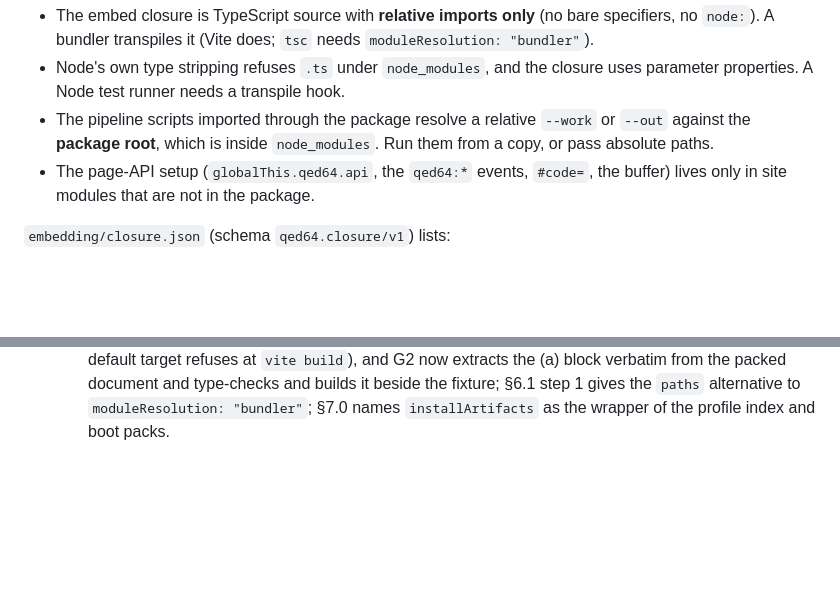
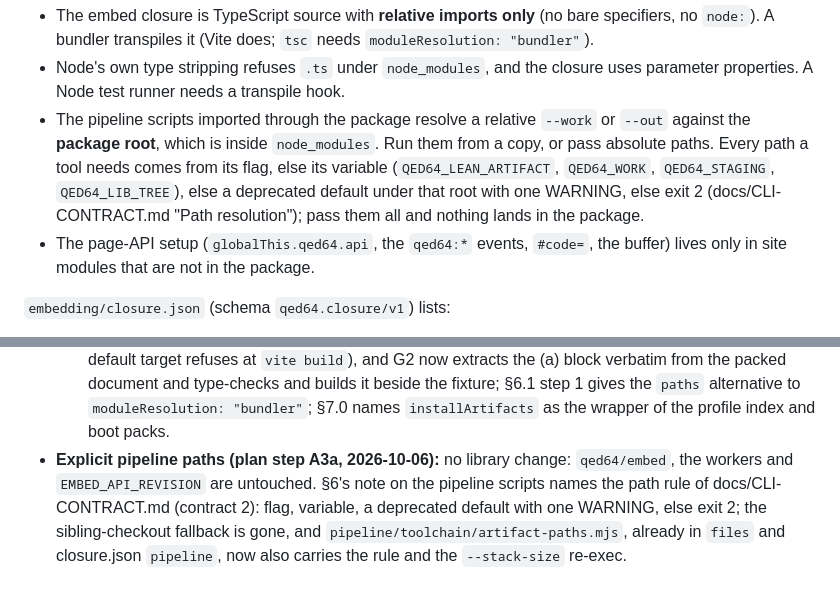
Before and after one commit to FawadHa1der/QED64, a Markdown page: docs/EMBEDDING.md, 2 parts joined by grey strips. Rendered like a GitHub page; blank space fills up the shorter version.

Commit message:
EMBEDDING §6/§12: the pipeline scripts' path rule (docs only)
§6's note on running the packaged pipeline scripts names the path rule of
CLI-CONTRACT (contract 2): flag, variable, a deprecated default under the
package root with one WARNING, else exit 2. No library change: qed64/embed,
the workers and EMBED_API_REVISION are untouched.

Co-Authored-By: Claude Opus 5.5 <noreply@anthropic.com>

```diff
--- a/docs/EMBEDDING.md
+++ b/docs/EMBEDDING.md
@@ -444,7 +444,11 @@ Notes for consumers:
   uses parameter properties. A Node test runner needs a transpile hook.
 - The pipeline scripts imported through the package resolve a relative
   `--work` or `--out` against the **package root**, which is inside
-  `node_modules`. Run them from a copy, or pass absolute paths.
+  `node_modules`. Run them from a copy, or pass absolute paths. Every path a
+  tool needs comes from its flag, else its variable (`QED64_LEAN_ARTIFACT`,
+  `QED64_WORK`, `QED64_STAGING`, `QED64_LIB_TREE`), else a deprecated default
+  under that root with one WARNING, else exit 2 (docs/CLI-CONTRACT.md "Path
+  resolution"); pass them all and nothing lands in the package.
 - The page-API setup (`globalThis.qed64.api`, the `qed64:*` events, `#code=`,
   the buffer) lives only in site modules that are not in the package.
 
@@ -1336,3 +1340,10 @@ terms. Fault injection (`inject`/`freeze`) and mailbox/pool hooks are v1.1.
     the fixture; §6.1 step 1 gives the `paths` alternative to
     `moduleResolution: "bundler"`; §7.0 names `installArtifacts` as the
     wrapper of the profile index and boot packs.
+- **Explicit pipeline paths (plan step A3a, 2026-10-06):** no library change:
+  `qed64/embed`, the workers and `EMBED_API_REVISION` are untouched. §6's note
+  on the pipeline scripts names the path rule of docs/CLI-CONTRACT.md
+  (contract 2): flag, variable, a deprecated default with one WARNING, else
+  exit 2; the sibling-checkout fallback is gone, and
+  `pipeline/toolchain/artifact-paths.mjs`, already in `files` and closure.json
+  `pipeline`, now also carries the rule and the `--stack-size` re-exec.
```
